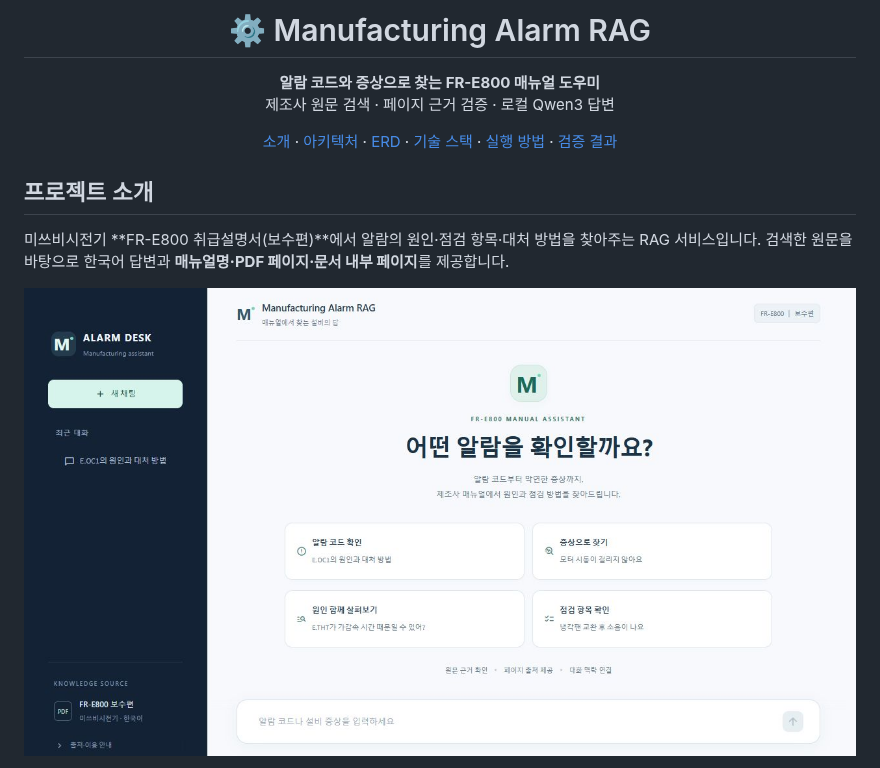
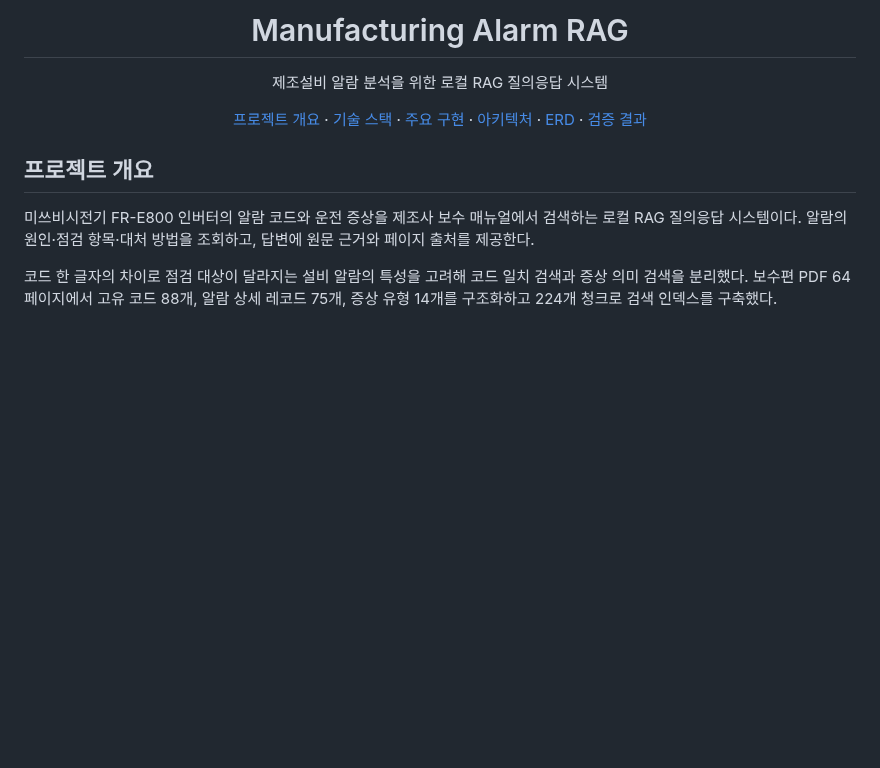
Before and after one commit to js05157/manufacturing-alarm-rag, a Markdown page: README.md, the part around one of its changes. GitHub-like rendering; blank space fills up the shorter version.

```diff
--- a/README.md
+++ b/README.md
@@ -1,18 +1,18 @@
-<h1 align="center">⚙️ Manufacturing Alarm RAG</h1>
-<p align="center"><b>알람 코드와 증상으로 찾는 FR-E800 매뉴얼 도우미</b><br>제조사 원문 검색 · 페이지 근거 검증 · 로컬 Qwen3 답변</p>
+<h1 align="center">Manufacturing Alarm RAG</h1>
+<p align="center">제조설비 알람 분석을 위한 로컬 RAG 질의응답 시스템</p>
 
 <p align="center">
-  <a href="#프로젝트-소개">소개</a> ·
+  <a href="#프로젝트-개요">프로젝트 개요</a> ·
+  <a href="#기술-스택">기술 스택</a> ·
+  <a href="#주요-구현">주요 구현</a> ·
   <a href="#시스템-아키텍처">아키텍처</a> ·
   <a href="#erd">ERD</a> ·
-  <a href="#기술-스택">기술 스택</a> ·
-  <a href="#실행-방법">실행 방법</a> ·
   <a href="#검증-결과">검증 결과</a>
 </p>
 
-## 프로젝트 소개
+## 프로젝트 개요
 
-미쓰비시전기 **FR-E800 취급설명서(보수편)**에서 알람의 원인·점검 항목·대처 방법을 찾아주는 RAG 서비스입니다. 검색한 원문을 바탕으로 한국어 답변과 **매뉴얼명·PDF 페이지·문서 내부 페이지**를 제공합니다.
+미쓰비시전기 FR-E800 인버터의 알람 코드와 운전 증상을 제조사 보수 매뉴얼에서 검색하는 로컬 RAG 질의응답 시스템이다. 알람의 원인·점검 항목·대처 방법을 조회하고, 답변에 원문 근거와 페이지 출처를 제공한다.
 
-![채팅 서비스 화면](docs/images/chat-home.png)
+코드 한 글자의 차이로 점검 대상이 달라지는 설비 알람의 특성을 고려해 코드 일치 검색과 증상 의미 검색을 분리했다. 보수편 PDF 64페이지에서 고유 코드 88개, 알람 상세 레코드 75개, 증상 유형 14개를 구조화하고 224개 청크로 검색 인덱스를 구축했다.
 
```
Also changed, not shown: other parts of README.md (+32 -53 lines), docs/images/architecture.png, docs/images/erd.png, 2 other files.
